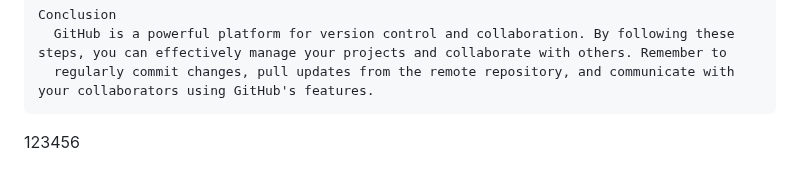
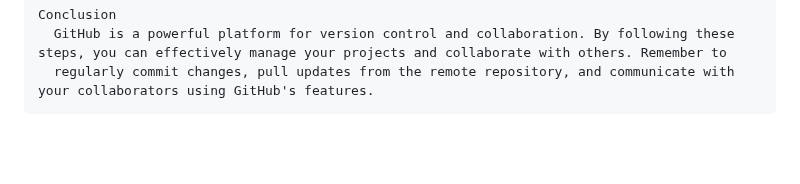
Before and after one commit to ShoomanKhatri/Github-Practice-Pro, a Markdown page: README.md, the part around the change. GitHub-like rendering; blank space fills up the shorter version.

Commit message:
Update README.md
Co-Authored-By: indra-kc <159883430+indra-kc@users.noreply.github.com>

````diff
--- a/README.md
+++ b/README.md
@@ -118,5 +118,3 @@ Conclusion
   GitHub is a powerful platform for version control and collaboration. By following these steps, you can effectively manage your projects and collaborate with others. Remember to
   regularly commit changes, pull updates from the remote repository, and communicate with your collaborators using GitHub's features.
 ```
-
-123456
````
